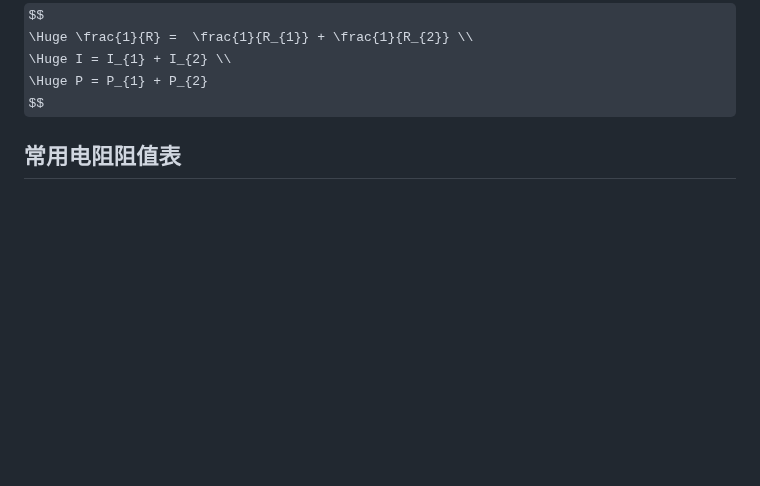
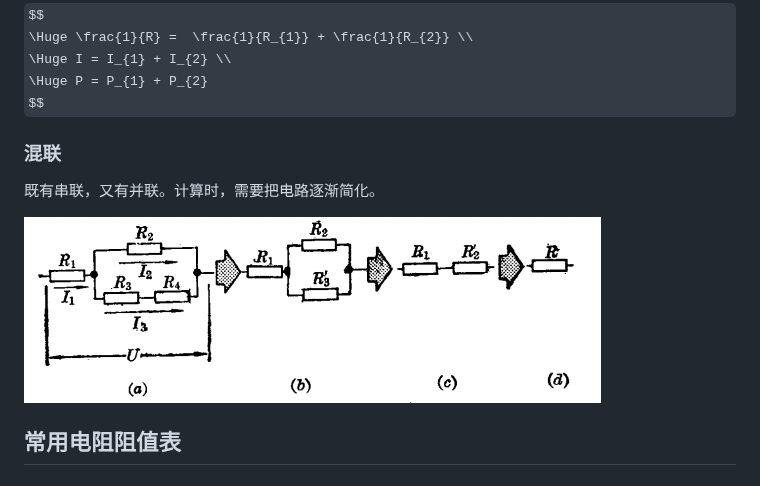
Before and after one commit to kelubo/wfbook_Electricity, a Markdown page: 4_电阻.md, the part around the change. Rendered like a GitHub page; pictures changed too: Images/电阻混联.png (added); some formulas as TeX source; blank space fills up the shorter version.

Commit message:
电阻混联计算方式

```diff
--- a/4_电阻.md
+++ b/4_电阻.md
@@ -113,6 +113,11 @@ $$
 \Huge P = P_{1} + P_{2}
 $$
 
+### 混联
+
+既有串联，又有并联。计算时，需要把电路逐渐简化。
+
+ ![](Images/电阻混联.png)
 
 ## 常用电阻阻值表
 
```
